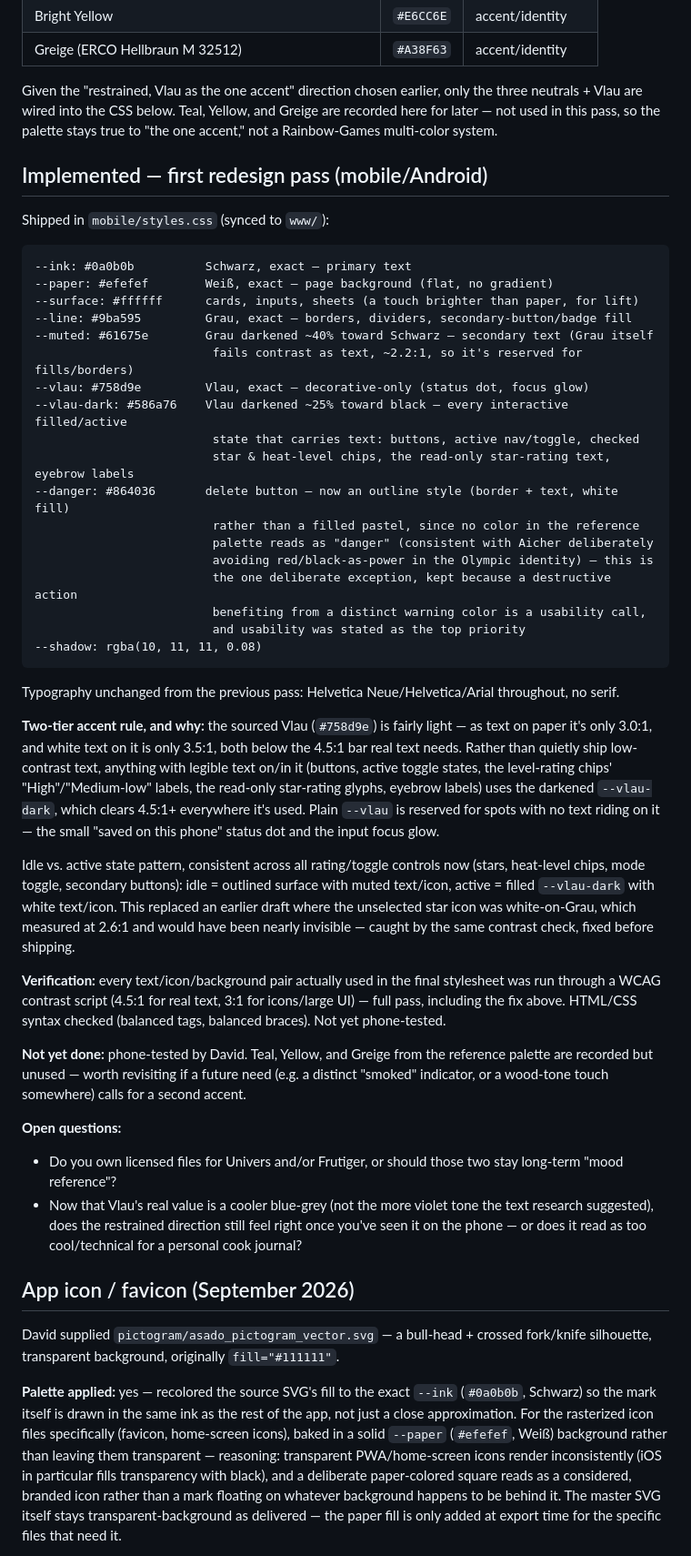
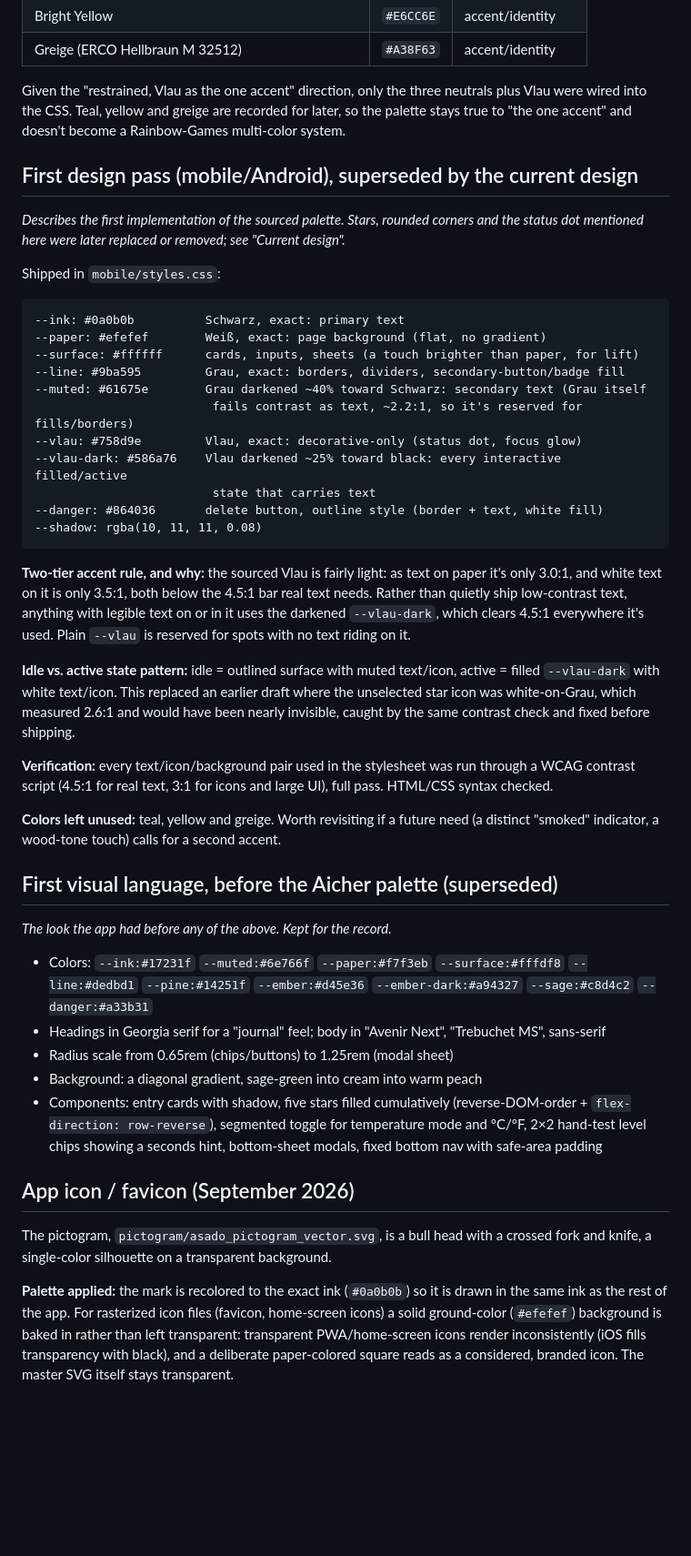
Before and after one commit to ronsel-eu/barbacuediaries, a Markdown page: DESIGN.md, the part around one of its changes. Shown at 91% size. Rendered like a GitHub page; blank space fills up the shorter version.

````diff
--- a/DESIGN.md
+++ b/DESIGN.md
@@ -108,51 +125,49 @@ David extracted these directly from the reference image — actual values now, n
 | Bright Yellow | `#E6CC6E` | accent/identity |
 | Greige (ERCO Hellbraun M 32512) | `#A38F63` | accent/identity |
 
-Given the "restrained, Vlau as the one accent" direction chosen earlier, only the three neutrals + Vlau are wired into the CSS below. Teal, Yellow, and Greige are recorded here for later — not used in this pass, so the palette stays true to "the one accent," not a Rainbow-Games multi-color system.
+Given the "restrained, Vlau as the one accent" direction, only the three neutrals plus Vlau were wired into the CSS. Teal, yellow and greige are recorded for later, so the palette stays true to "the one accent" and doesn't become a Rainbow-Games multi-color system.
 
-## Implemented — first redesign pass (mobile/Android)
+## First design pass (mobile/Android), superseded by the current design
 
-Shipped in `mobile/styles.css` (synced to `www/`):
+*Describes the first implementation of the sourced palette. Stars, rounded corners and the status dot mentioned here were later replaced or removed; see "Current design".*
+
+Shipped in `mobile/styles.css`:
 
 ```
---ink: #0a0b0b          Schwarz, exact — primary text
---paper: #efefef        Weiß, exact — page background (flat, no gradient)
+--ink: #0a0b0b          Schwarz, exact: primary text
+--paper: #efefef        Weiß, exact: page background (flat, no gradient)
 --surface: #ffffff      cards, inputs, sheets (a touch brighter than paper, for lift)
---line: #9ba595         Grau, exact — borders, dividers, secondary-button/badge fill
---muted: #61675e        Grau darkened ~40% toward Schwarz — secondary text (Grau itself
+--line: #9ba595         Grau, exact: borders, dividers, secondary-button/badge fill
+--muted: #61675e        Grau darkened ~40% toward Schwarz: secondary text (Grau itself
                          fails contrast as text, ~2.2:1, so it's reserved for fills/borders)
---vlau: #758d9e         Vlau, exact — decorative-only (status dot, focus glow)
---vlau-dark: #586a76    Vlau darkened ~25% toward black — every interactive filled/active
-                         state that carries text: buttons, active nav/toggle, checked
-                         star & heat-level chips, the read-only star-rating text, eyebrow labels
---danger: #864036       delete button — now an outline style (border + text, white fill)
-                         rather than a filled pastel, since no color in the reference
-                         palette reads as "danger" (consistent with Aicher deliberately
-                         avoiding red/black-as-power in the Olympic identity) — this is
-                         the one deliberate exception, kept because a destructive action
-                         benefiting from a distinct warning color is a usability call,
-                         and usability was stated as the top priority
+--vlau: #758d9e         Vlau, exact: decorative-only (status dot, focus glow)
+--vlau-dark: #586a76    Vlau darkened ~25% toward black: every interactive filled/active
+                         state that carries text
+--danger: #864036       delete button, outline style (border + text, white fill)
 --shadow: rgba(10, 11, 11, 0.08)
 ```
 
-Typography unchanged from the previous pass: Helvetica Neue/Helvetica/Arial throughout, no serif.
+**Two-tier accent rule, and why:** the sourced Vlau is fairly light: as text on paper it's only 3.0:1, and white text on it is only 3.5:1, both below the 4.5:1 bar real text needs. Rather than quietly ship low-contrast text, anything with legible text on or in it uses the darkened `--vlau-dark`, which clears 4.5:1 everywhere it's used. Plain `--vlau` is reserved for spots with no text riding on it.
 
-**Two-tier accent rule, and why:** the sourced Vlau (`#758d9e`) is fairly light — as text on paper it's only 3.0:1, and white text on it is only 3.5:1, both below the 4.5:1 bar real text needs. Rather than quietly ship low-contrast text, anything with legible text on/in it (buttons, active toggle states, the level-rating chips' "High"/"Medium-low" labels, the read-only star-rating glyphs, eyebrow labels) uses the darkened `--vlau-dark`, which clears 4.5:1+ everywhere it's used. Plain `--vlau` is reserved for spots with no text riding on it — the small "saved on this phone" status dot and the input focus glow.
+**Idle vs. active state pattern:** idle = outlined surface with muted text/icon, active = filled `--vlau-dark` with white text/icon. This replaced an earlier draft where the unselected star icon was white-on-Grau, which measured 2.6:1 and would have been nearly invisible, caught by the same contrast check and fixed before shipping.
 
-Idle vs. active state pattern, consistent across all rating/toggle controls now (stars, heat-level chips, mode toggle, secondary buttons): idle = outlined surface with muted text/icon, active = filled `--vlau-dark` with white text/icon. This replaced an earlier draft where the unselected star icon was white-on-Grau, which measured at 2.6:1 and would have been nearly invisible — caught by the same contrast check, fixed before shipping.
+**Verification:** every text/icon/background pair used in the stylesheet was run through a WCAG contrast script (4.5:1 for real text, 3:1 for icons and large UI), full pass. HTML/CSS syntax checked.
 
-**Verification:** every text/icon/background pair actually used in the final stylesheet was run through a WCAG contrast script (4.5:1 for real text, 3:1 for icons/large UI) — full pass, including the fix above. HTML/CSS syntax checked (balanced tags, balanced braces). Not yet phone-tested.
+**Colors left unused:** teal, yellow and greige. Worth revisiting if a future need (a distinct "smoked" indicator, a wood-tone touch) calls for a second accent.
 
-**Not yet done:** phone-tested by David. Teal, Yellow, and Greige from the reference palette are recorded but unused — worth revisiting if a future need (e.g. a distinct "smoked" indicator, or a wood-tone touch somewhere) calls for a second accent.
+## First visual language, before the Aicher palette (superseded)
 
-**Open questions:**
+*The look the app had before any of the above. Kept for the record.*
 
-- Do you own licensed files for Univers and/or Frutiger, or should those two stay long-term "mood reference"?
-- Now that Vlau's real value is a cooler blue-grey (not the more violet tone the text research suggested), does the restrained direction still feel right once you've seen it on the phone — or does it read as too cool/technical for a personal cook journal?
+- Colors: `--ink:#17231f` `--muted:#6e766f` `--paper:#f7f3eb` `--surface:#fffdf8` `--line:#dedbd1` `--pine:#14251f` `--ember:#d45e36` `--ember-dark:#a94327` `--sage:#c8d4c2` `--danger:#a33b31`
+- Headings in Georgia serif for a "journal" feel; body in "Avenir Next", "Trebuchet MS", sans-serif
+- Radius scale from 0.65rem (chips/buttons) to 1.25rem (modal sheet)
+- Background: a diagonal gradient, sage-green into cream into warm peach
+- Components: entry cards with shadow, five stars filled cumulatively (reverse-DOM-order + `flex-direction: row-reverse`), segmented toggle for temperature mode and °C/°F, 2×2 hand-test level chips showing a seconds hint, bottom-sheet modals, fixed bottom nav with safe-area padding
 
 ## App icon / favicon (September 2026)
 
-David supplied `pictogram/asado_pictogram_vector.svg` — a bull-head + crossed fork/knife silhouette, transparent background, originally `fill="#111111"`.
+The pictogram, `pictogram/asado_pictogram_vector.svg`, is a bull head with a crossed fork and knife, a single-color silhouette on a transparent background.
 
-**Palette applied:** yes — recolored the source SVG's fill to the exact `--ink` (`#0a0b0b`, Schwarz) so the mark itself is drawn in the same ink as the rest of the app, not just a close approximation. For the rasterized icon files specifically (favicon, home-screen icons), baked in a solid `--paper` (`#efefef`, Weiß) background rather than leaving them transparent — reasoning: transparent PWA/home-screen icons render inconsistently (iOS in particular fills transparency with black), and a deliberate paper-colored square reads as a considered, branded icon rather than a mark floating on whatever background happens to be behind it. The master SVG itself stays transparent-background as delivered — the paper fill is only added at export time for the specific files that need it.
+**Palette applied:** the mark is recolored to the exact ink (`#0a0b0b`) so it is drawn in the same ink as the rest of the app. For rasterized icon files (favicon, home-screen icons) a solid ground-color (`#efefef`) background is baked in rather than left transparent: transparent PWA/home-screen icons render inconsistently (iOS fills transparency with black), and a deliberate paper-colored square reads as a considered, branded icon. The master SVG itself stays transparent.
 
````
Also changed, not shown: other parts of DESIGN.md (+95 -111 lines), README.md (+3 -2 lines).
